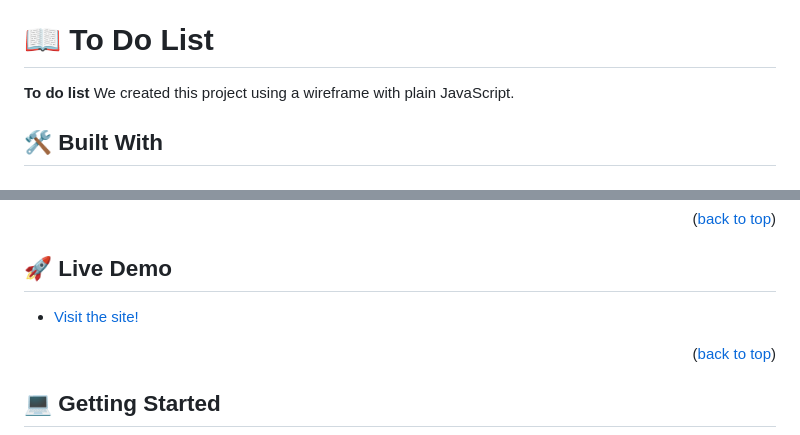
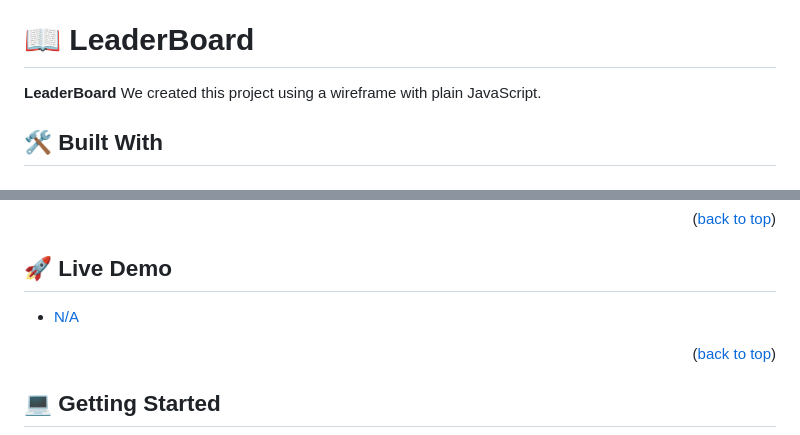
Before and after one commit to federicaulzurrun/Leaderboard, a Markdown page: README.md, 2 parts joined by grey strips. GitHub-like rendering.

Commit message:
live demo N/A

```diff
--- a/README.md
+++ b/README.md
@@ -23,10 +23,10 @@
 
 
 
-# 📖 To Do List <a name="about-project"></a>
+# 📖 LeaderBoard <a name="about-project"></a>
 
 
-**To do list**  We created this project using a wireframe with plain JavaScript.
+**LeaderBoard**  We created this project using a wireframe with plain JavaScript.
 
 ## 🛠 Built With <a name="built-with"></a>
 
@@ -45,7 +45,7 @@ First i use HTML 5 thas it's markup languange used for structuring and presentin
 
 ## 🚀 Live Demo <a name="live-demo"></a>
 
-- <a href="N/A"> Visit the site!</a>
+- <a href="N/A"> N/A </a>
 
 <p align="right">(<a href="#readme-top">back to top</a>)</p>
 
```
